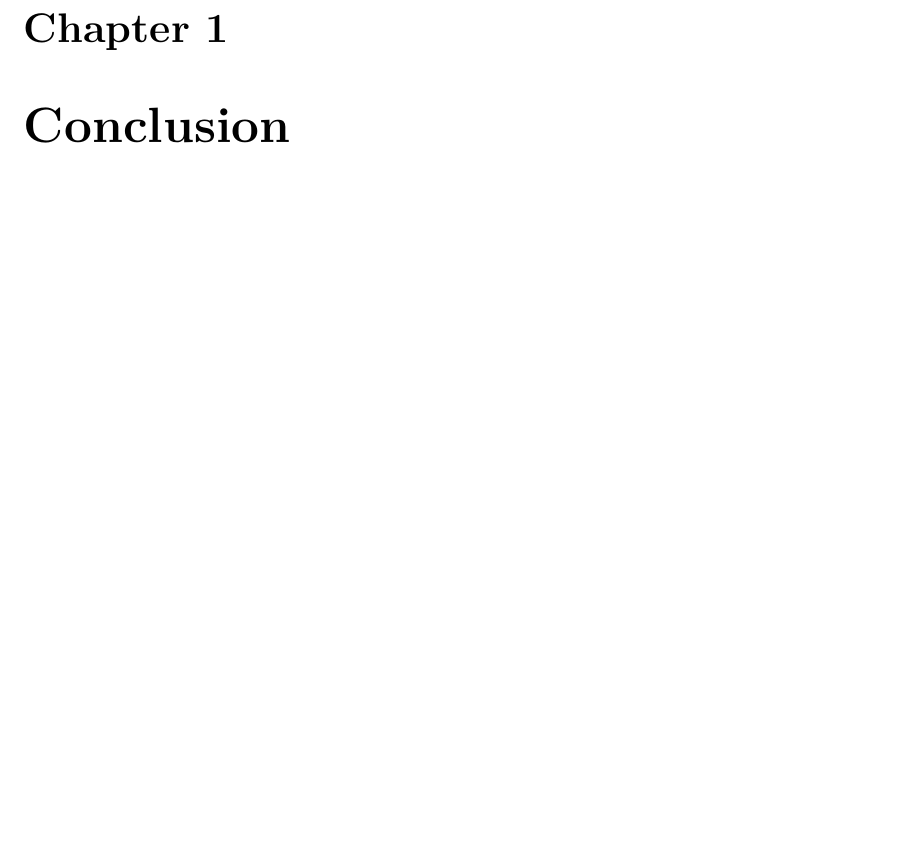
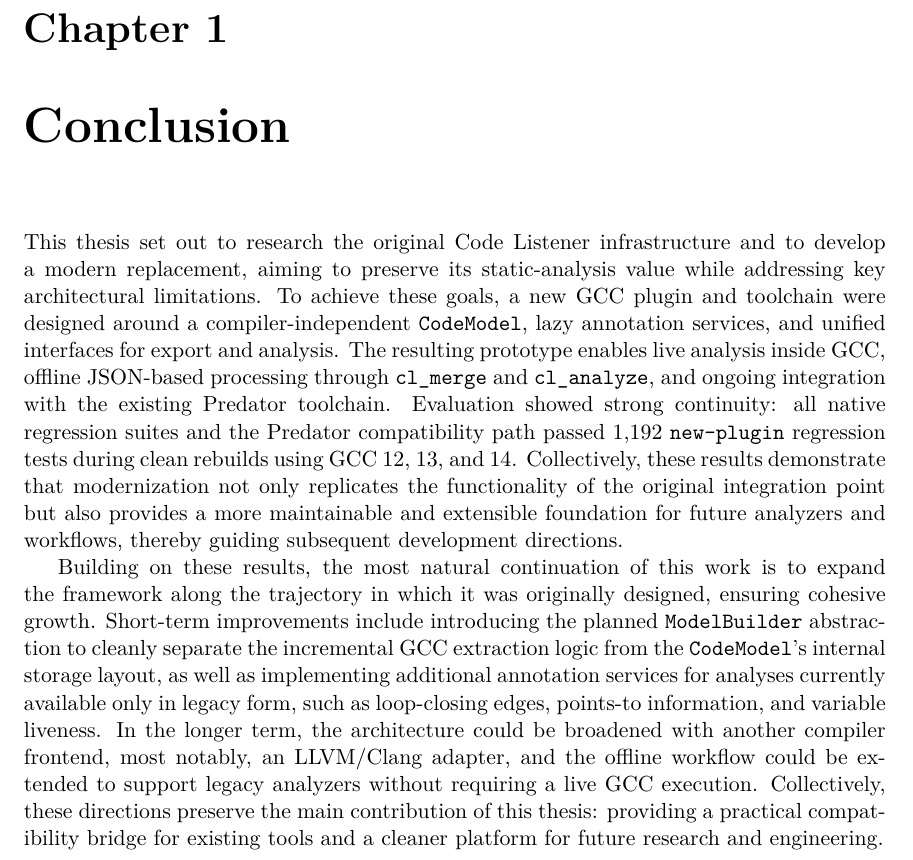
Before and after one commit to pseja/gcc-plugin-for-static-analyzer-support, a LaTeX thesis (06-conclusion.tex): part of the page, cut so that both start at the same text, the shorter picture padded with empty space. Compiled offline with pdfLaTeX.

Commit message:
write conclusion

```diff
--- a/06-conclusion.tex
+++ b/06-conclusion.tex
@@ -1,9 +1,18 @@
+% !TeX root = xpsejal00-gcc-plugin.tex
 \documentclass[xpsejal00-gcc-plugin.tex]{subfiles}
 \begin{document}
 
-\chapter{Conclusion}
-\label{chap:conclusion}
+\chapter{Conclusion}\label{chap:conclusion}
 
-% TODO: conclusion chapter
+This thesis set out to research the original Code Listener infrastructure and to develop a modern replacement, aiming to preserve its static-analysis value while addressing key architectural limitations.
+To achieve these goals, a new GCC plugin and toolchain were designed around a compiler-independent \texttt{CodeModel}, lazy annotation services, and unified interfaces for export and analysis.
+The resulting prototype enables live analysis inside GCC, offline JSON-based processing through \texttt{cl\_merge} and \texttt{cl\_analyze}, and ongoing integration with the existing Predator toolchain.
+Evaluation showed strong continuity: all native regression suites and the Predator compatibility path passed 1,192 \texttt{new-plugin} regression tests during clean rebuilds using GCC 12, 13, and 14.
+Collectively, these results demonstrate that modernization not only replicates the functionality of the original integration point but also provides a more maintainable and extensible foundation for future analyzers and workflows, thereby guiding subsequent development directions.
+
+Building on these results, the most natural continuation of this work is to expand the framework along the trajectory in which it was originally designed, ensuring cohesive growth.
+Short-term improvements include introducing the planned \texttt{ModelBuilder} abstraction to cleanly separate the incremental GCC extraction logic from the \texttt{CodeModel}'s internal storage layout, as well as implementing additional annotation services for analyses currently available only in legacy form, such as loop-closing edges, points-to information, and variable liveness.
+In the longer term, the architecture could be broadened with another compiler frontend, most notably, an LLVM/Clang adapter, and the offline workflow could be extended to support legacy analyzers without requiring a live GCC execution.
+Collectively, these directions preserve the main contribution of this thesis: providing a practical compatibility bridge for existing tools and a cleaner platform for future research and engineering.
 
 \end{document}
```
Also changed, not shown: xpsejal00-gcc-plugin.pdf.
